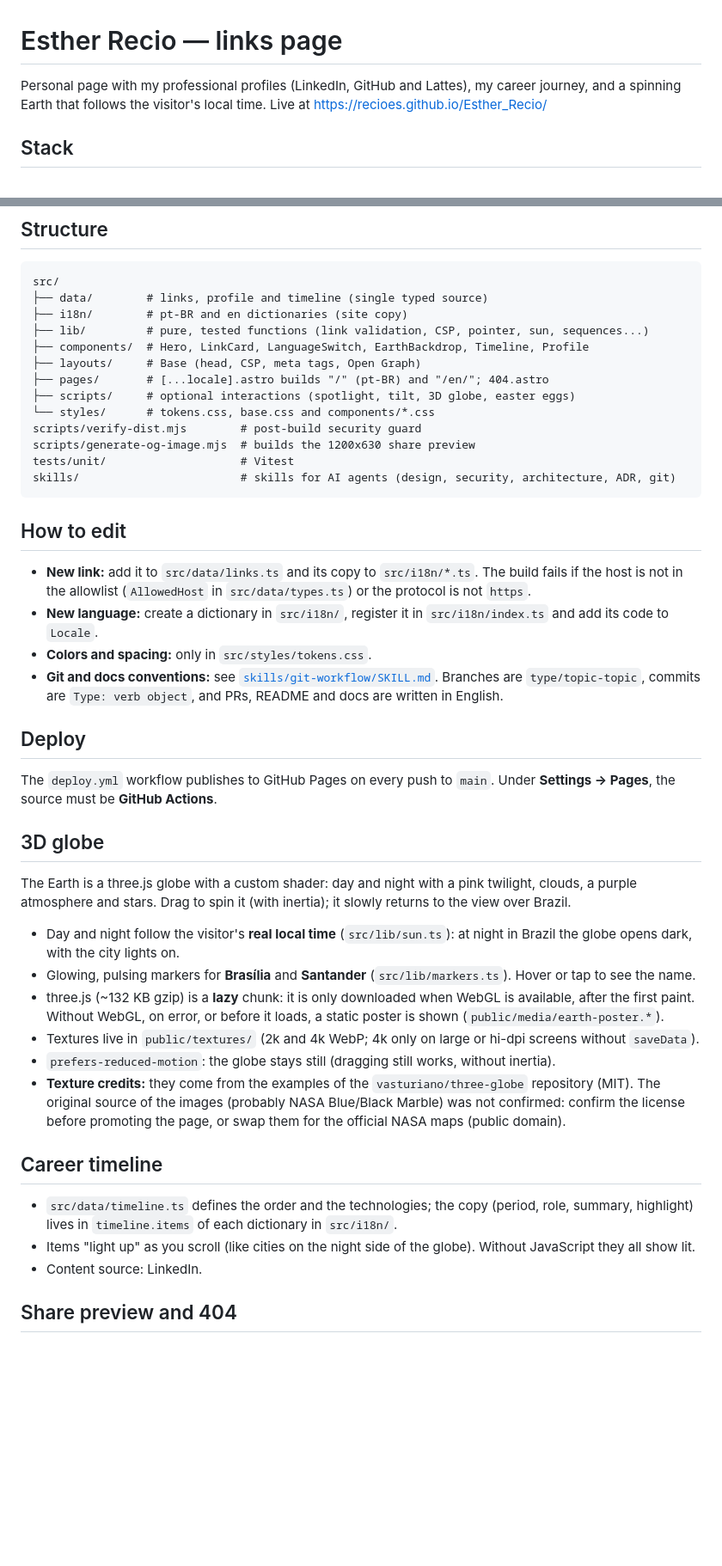
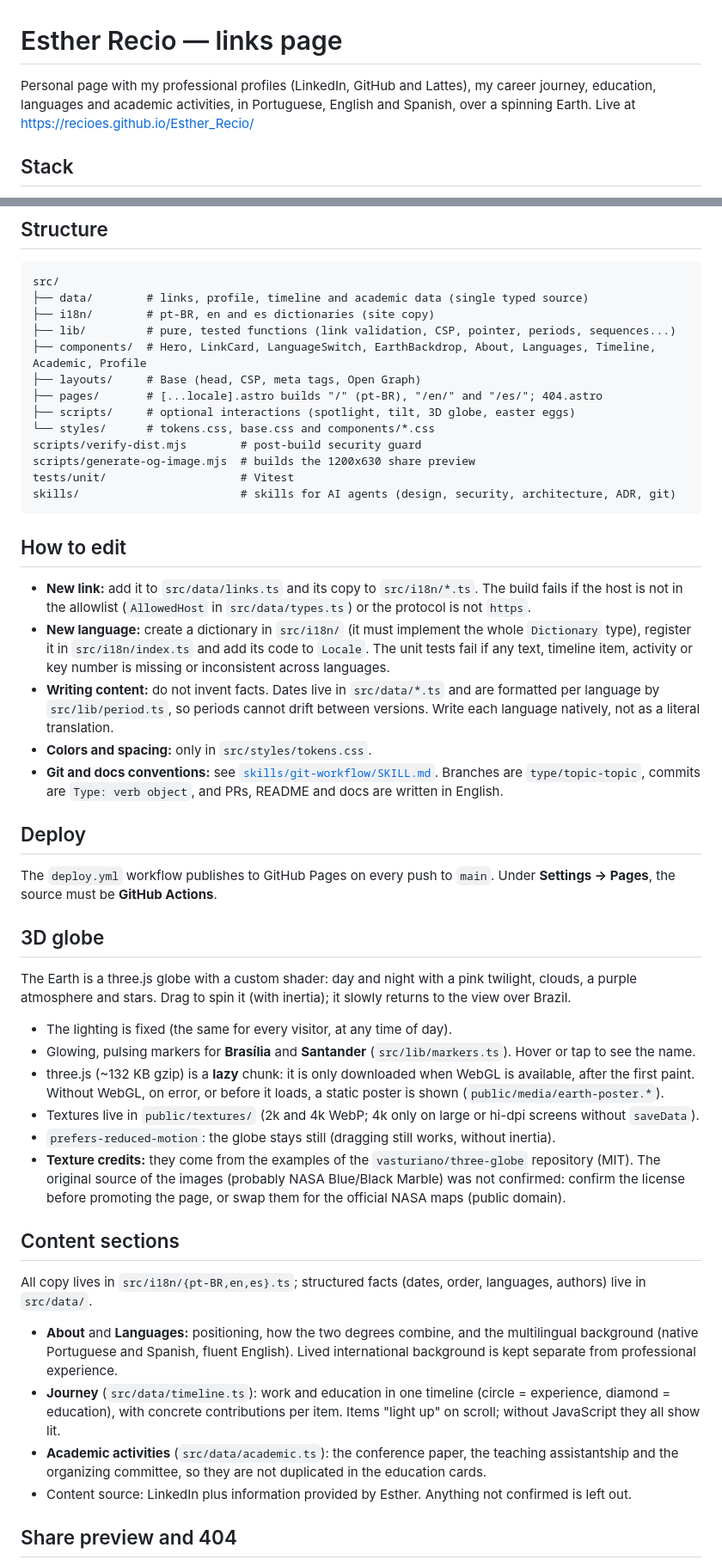
Before and after one commit to recioes/Esther_Recio, a Markdown page: README.md, 2 parts joined by grey strips. Shown at 86% size. Rendered like a GitHub page; blank space fills up the shorter version.

Commit message:
Docs: documents trilingual content and updated easter egg rules
Co-Authored-By: Claude Sonnet 5.5 <noreply@anthropic.com>

````diff
--- a/README.md
+++ b/README.md
@@ -1,6 +1,6 @@
 # Esther Recio — links page
 
-Personal page with my professional profiles (LinkedIn, GitHub and Lattes), my career journey, and a spinning Earth that follows the visitor's local time. Live at https://recioes.github.io/Esther_Recio/
+Personal page with my professional profiles (LinkedIn, GitHub and Lattes), my career journey, education, languages and academic activities, in Portuguese, English and Spanish, over a spinning Earth. Live at https://recioes.github.io/Esther_Recio/
 
 ## Stack
 
@@ -30,12 +30,12 @@ Requires Node 22 or later.
 
 ```
 src/
-├── data/        # links, profile and timeline (single typed source)
-├── i18n/        # pt-BR and en dictionaries (site copy)
-├── lib/         # pure, tested functions (link validation, CSP, pointer, sun, sequences...)
-├── components/  # Hero, LinkCard, LanguageSwitch, EarthBackdrop, Timeline, Profile
+├── data/        # links, profile, timeline and academic data (single typed source)
+├── i18n/        # pt-BR, en and es dictionaries (site copy)
+├── lib/         # pure, tested functions (link validation, CSP, pointer, periods, sequences...)
+├── components/  # Hero, LinkCard, LanguageSwitch, EarthBackdrop, About, Languages, Timeline, Academic, Profile
 ├── layouts/     # Base (head, CSP, meta tags, Open Graph)
-├── pages/       # [...locale].astro builds "/" (pt-BR) and "/en/"; 404.astro
+├── pages/       # [...locale].astro builds "/" (pt-BR), "/en/" and "/es/"; 404.astro
 ├── scripts/     # optional interactions (spotlight, tilt, 3D globe, easter eggs)
 └── styles/      # tokens.css, base.css and components/*.css
 scripts/verify-dist.mjs        # post-build security guard
@@ -47,7 +47,8 @@ skills/                        # skills for AI agents (design, security, archite
 ## How to edit
 
 - **New link:** add it to `src/data/links.ts` and its copy to `src/i18n/*.ts`. The build fails if the host is not in the allowlist (`AllowedHost` in `src/data/types.ts`) or the protocol is not `https`.
-- **New language:** create a dictionary in `src/i18n/`, register it in `src/i18n/index.ts` and add its code to `Locale`.
+- **New language:** create a dictionary in `src/i18n/` (it must implement the whole `Dictionary` type), register it in `src/i18n/index.ts` and add its code to `Locale`. The unit tests fail if any text, timeline item, activity or key number is missing or inconsistent across languages.
+- **Writing content:** do not invent facts. Dates live in `src/data/*.ts` and are formatted per language by `src/lib/period.ts`, so periods cannot drift between versions. Write each language natively, not as a literal translation.
 - **Colors and spacing:** only in `src/styles/tokens.css`.
 - **Git and docs conventions:** see [`skills/git-workflow/SKILL.md`](skills/git-workflow/SKILL.md). Branches are `type/topic-topic`, commits are `Type: verb object`, and PRs, README and docs are written in English.
 
@@ -59,18 +60,21 @@ The `deploy.yml` workflow publishes to GitHub Pages on every push to `main`. Und
 
 The Earth is a three.js globe with a custom shader: day and night with a pink twilight, clouds, a purple atmosphere and stars. Drag to spin it (with inertia); it slowly returns to the view over Brazil.
 
-- Day and night follow the visitor's **real local time** (`src/lib/sun.ts`): at night in Brazil the globe opens dark, with the city lights on.
+- The lighting is fixed (the same for every visitor, at any time of day).
 - Glowing, pulsing markers for **Brasília** and **Santander** (`src/lib/markers.ts`). Hover or tap to see the name.
 - three.js (~132 KB gzip) is a **lazy** chunk: it is only downloaded when WebGL is available, after the first paint. Without WebGL, on error, or before it loads, a static poster is shown (`public/media/earth-poster.*`).
 - Textures live in `public/textures/` (2k and 4k WebP; 4k only on large or hi-dpi screens without `saveData`).
 - `prefers-reduced-motion`: the globe stays still (dragging still works, without inertia).
 - **Texture credits:** they come from the examples of the `vasturiano/three-globe` repository (MIT). The original source of the images (probably NASA Blue/Black Marble) was not confirmed: confirm the license before promoting the page, or swap them for the official NASA maps (public domain).
 
-## Career timeline
+## Content sections
 
-- `src/data/timeline.ts` defines the order and the technologies; the copy (period, role, summary, highlight) lives in `timeline.items` of each dictionary in `src/i18n/`.
-- Items "light up" as you scroll (like cities on the night side of the globe). Without JavaScript they all show lit.
-- Content source: LinkedIn.
+All copy lives in `src/i18n/{pt-BR,en,es}.ts`; structured facts (dates, order, languages, authors) live in `src/data/`.
+
+- **About** and **Languages:** positioning, how the two degrees combine, and the multilingual background (native Portuguese and Spanish, fluent English). Lived international background is kept separate from professional experience.
+- **Journey** (`src/data/timeline.ts`): work and education in one timeline (circle = experience, diamond = education), with concrete contributions per item. Items "light up" on scroll; without JavaScript they all show lit.
+- **Academic activities** (`src/data/academic.ts`): the conference paper, the teaching assistantship and the organizing committee, so they are not duplicated in the education cards.
+- Content source: LinkedIn plus information provided by Esther. Anything not confirmed is left out.
 
 ## Share preview and 404
 
````
Also changed, not shown: other parts of README.md (+4 -4 lines).
